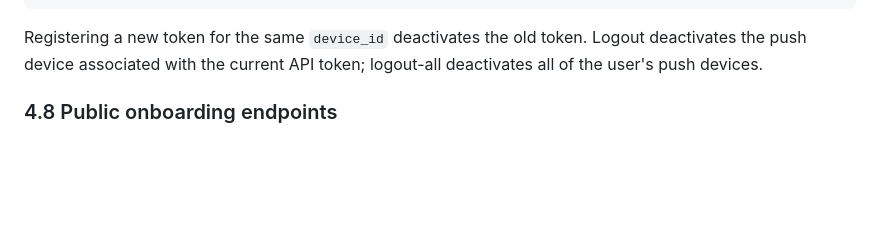
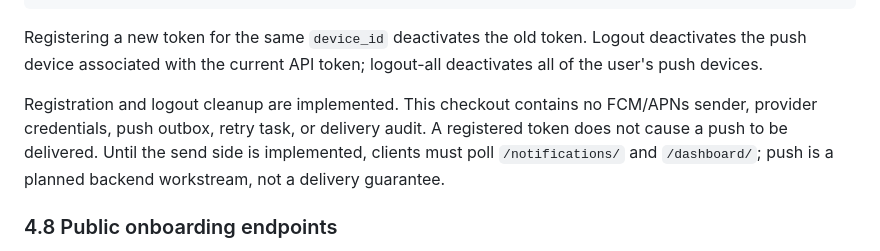
Before and after one commit to BerkoJohnson/SHS-Boarding-Dorm-Management-system, a Markdown page: docs/API.md, the part around one of its changes. Drawn GitHub-style; blank space fills up the shorter version.

```diff
--- a/docs/API.md
+++ b/docs/API.md
@@ -524,6 +569,12 @@ Register:
 Registering a new token for the same `device_id` deactivates the old token.
 Logout deactivates the push device associated with the current API token;
 logout-all deactivates all of the user's push devices.
+
+Registration and logout cleanup are implemented. This checkout contains no
+FCM/APNs sender, provider credentials, push outbox, retry task, or delivery
+audit. A registered token does not cause a push to be delivered. Until the
+send side is implemented, clients must poll `/notifications/` and `/dashboard/`;
+push is a planned backend workstream, not a delivery guarantee.
 
 ### 4.8 Public onboarding endpoints
 
```
Also changed, not shown: other parts of docs/API.md (+69 -19 lines), docs/API_CONTRACT_GAP_ANALYSIS.md (added, +516 -0 lines).
